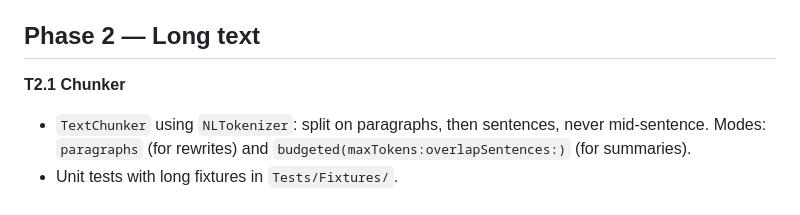
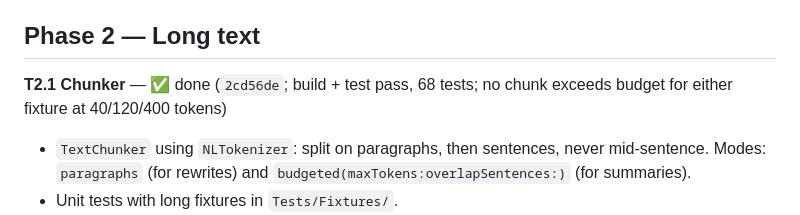
Before and after one commit to saswatsaubhagya/Verbaine, a Markdown page: docs/TASKS.md, the part around the change. Rendered like a GitHub page.

Commit message:
docs: mark T2.1 done in the task list
Co-Authored-By: Claude Opus 5 (1M context) <noreply@anthropic.com>

```diff
--- a/docs/TASKS.md
+++ b/docs/TASKS.md
@@ -115,7 +115,7 @@ Execute in order. Each task is one Claude Code session or prompt; commit at the
 
 ## Phase 2 — Long text
 
-**T2.1 Chunker**
+**T2.1 Chunker** — ✅ done (`2cd56de`; build + test pass, 68 tests; no chunk exceeds budget for either fixture at 40/120/400 tokens)
 
 - `TextChunker` using `NLTokenizer`: split on paragraphs, then sentences, never mid-sentence. Modes: `paragraphs` (for rewrites) and `budgeted(maxTokens:overlapSentences:)` (for summaries).
 - Unit tests with long fixtures in `Tests/Fixtures/`.
```
